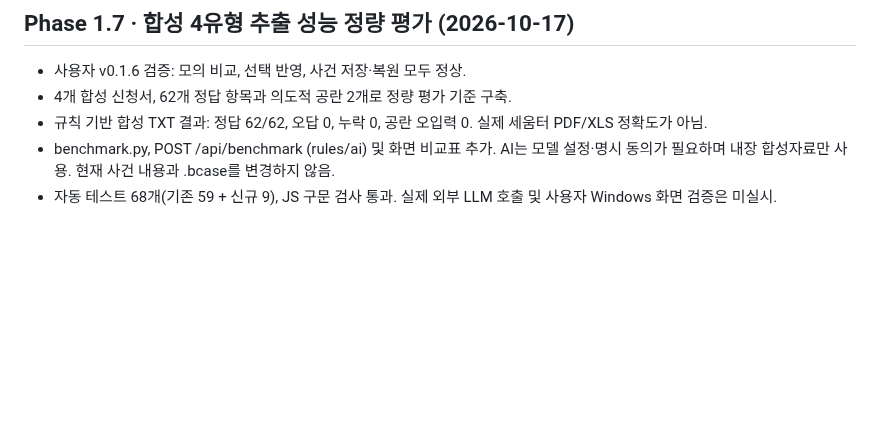
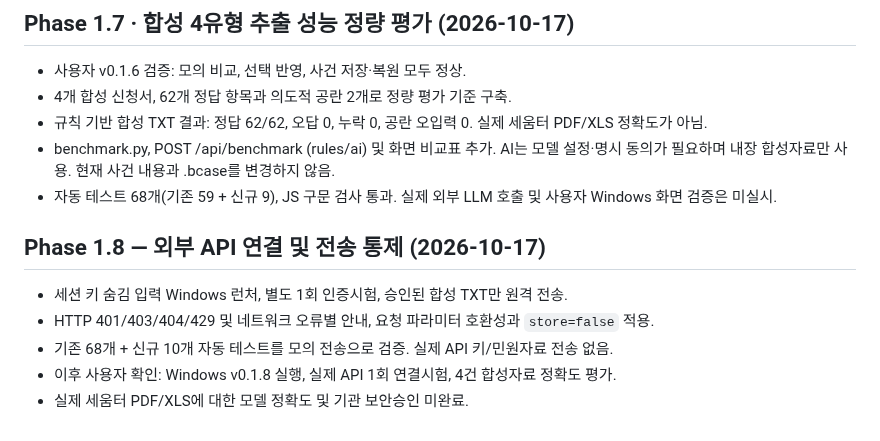
Before and after one commit to smile7962/building-permit-review-agent, a Markdown page: PROJECT_STATUS.md, the part around the change. Rendered like a GitHub page; blank space fills up the shorter version.

Commit message:
Update Phase 1.8 project status and synthetic-only OpenAI API guide

```diff
--- a/PROJECT_STATUS.md
+++ b/PROJECT_STATUS.md
@@ -111,3 +111,11 @@
 - 규칙 기반 합성 TXT 결과: 정답 62/62, 오답 0, 누락 0, 공란 오입력 0. 실제 세움터 PDF/XLS 정확도가 아님.
 - benchmark.py, POST /api/benchmark (rules/ai) 및 화면 비교표 추가. AI는 모델 설정·명시 동의가 필요하며 내장 합성자료만 사용. 현재 사건 내용과 .bcase를 변경하지 않음.
 - 자동 테스트 68개(기존 59 + 신규 9), JS 구문 검사 통과. 실제 외부 LLM 호출 및 사용자 Windows 화면 검증은 미실시.
+
+
+## Phase 1.8 — 외부 API 연결 및 전송 통제 (2026-10-17)
+- 세션 키 숨김 입력 Windows 런처, 별도 1회 인증시험, 승인된 합성 TXT만 원격 전송.
+- HTTP 401/403/404/429 및 네트워크 오류별 안내, 요청 파라미터 호환성과 `store=false` 적용.
+- 기존 68개 + 신규 10개 자동 테스트를 모의 전송으로 검증. 실제 API 키/민원자료 전송 없음.
+- 이후 사용자 확인: Windows v0.1.8 실행, 실제 API 1회 연결시험, 4건 합성자료 정확도 평가.
+- 실제 세움터 PDF/XLS에 대한 모델 정확도 및 기관 보안승인 미완료.
```
